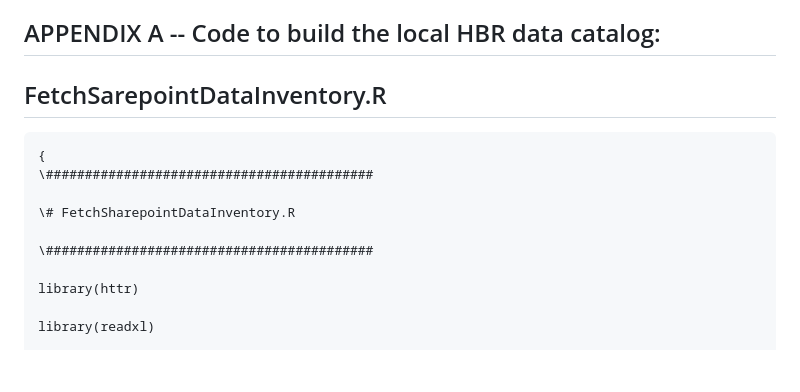
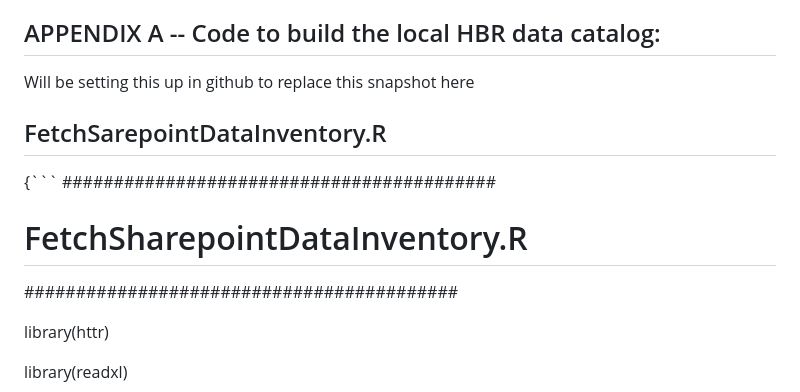
Before and after one commit to hubbardbrook/HBR_InformationManagement, a Markdown page: HBR_LocalDataCatalog.md, the part around the change. GitHub-like rendering; blank space fills up the shorter version.

````diff
--- a/HBR_LocalDataCatalog.md
+++ b/HBR_LocalDataCatalog.md
@@ -32,16 +32,16 @@ in our data catalog (LTER Core Research Area, HBR significant data status)
 -   upload wptablefeed.csv to replace existing version
 
 ## APPENDIX A -- Code to build the local HBR data catalog:
+Will be setting this up in github to replace this snapshot here
 
 ## FetchSarepointDataInventory.R
 
-```
-{
-\##########################################
+{```
+##########################################
 
-\# FetchSharepointDataInventory.R
+# FetchSharepointDataInventory.R
 
-\##########################################
+##########################################
 
 library(httr)
 
````
